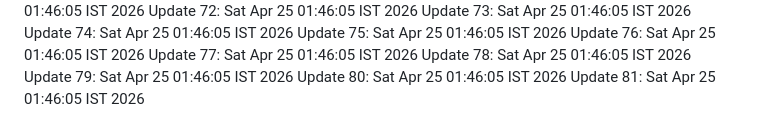
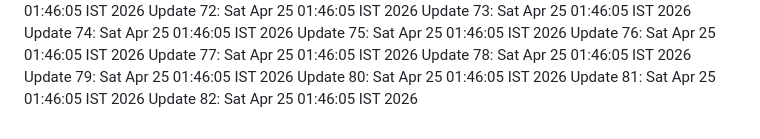
Before and after one commit to noshinck/tavio-2.0, a Markdown page: LOG.md, the part around the change. GitHub-like rendering.

Commit message:
chore: maintenance update iteration 82

```diff
--- a/LOG.md
+++ b/LOG.md
@@ -79,3 +79,4 @@ Update 78: Sat Apr 25 01:46:05 IST 2026
 Update 79: Sat Apr 25 01:46:05 IST 2026
 Update 80: Sat Apr 25 01:46:05 IST 2026
 Update 81: Sat Apr 25 01:46:05 IST 2026
+Update 82: Sat Apr 25 01:46:05 IST 2026
```
